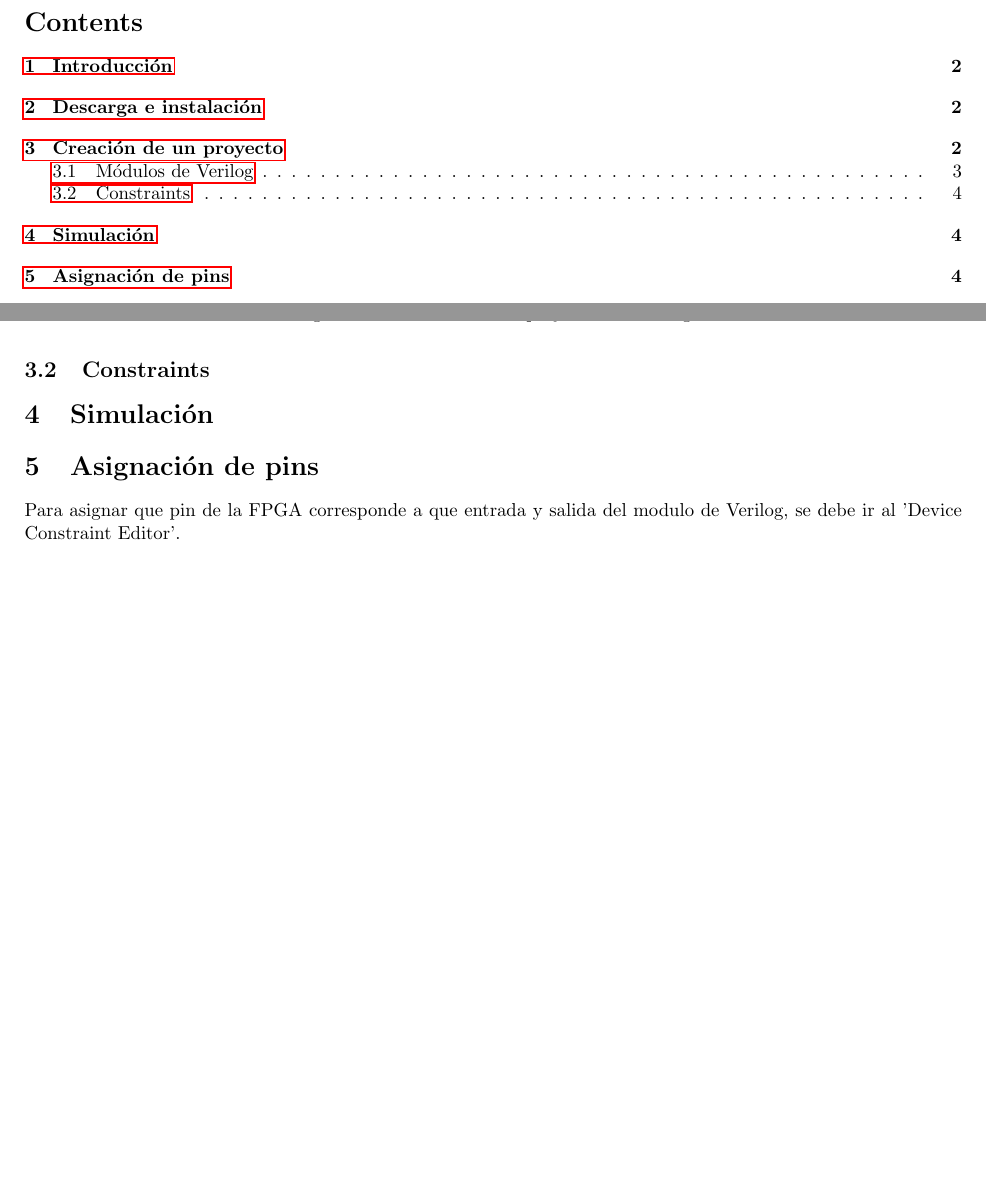
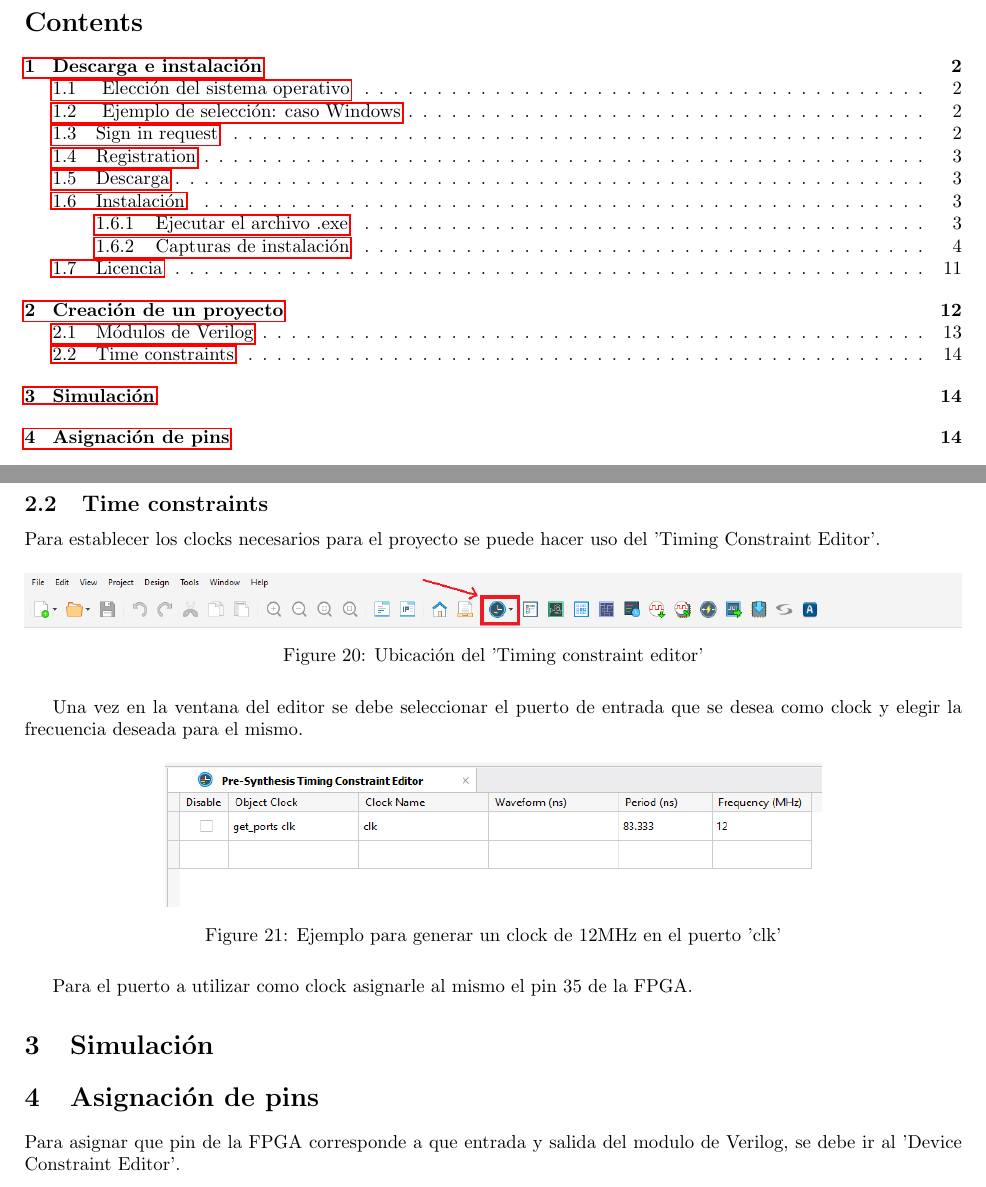
Before and after one commit to EzequielVijande/E3-Pong, a LaTeX document (GuiaLattice/GuiaRadiant.tex): two parts of pages 2 and 7 of 12 before the commit and two parts of pages 2 and 15 of 20 after it, joined at a grey line, cut so that both start at the same text, the shorter picture padded with empty space. The pictures show the PDF file GuiaLattice/GuiaRadiant.pdf that the author committed with the source.

Commit message:
Falta lo de simulacion nomas

```diff
--- a/GuiaLattice/GuiaRadiant.tex
+++ b/GuiaLattice/GuiaRadiant.tex
@@ -82,3 +81,23 @@ Ahora que tenemos una cuenta, volvemos a la página de lattice para proceder con
 \includegraphics[width=1\linewidth]{Imagenes/5.JPG}
 \caption{Guía de descarga: Paso 5}
 \label{fig:step5}
+\end{figure}
+
+\subsection{Instalación}
+\subsubsection{Ejecutar el archivo .exe}
+
+Descomprimimos el archivo descargado y ejecutamos el archivo .exe que se encuentra dentro de la carpeta
+\begin{figure}[H]
+\centering
+\includegraphics[width=0.1\linewidth]{Imagenes/zip.PNG}
+\caption{Archivo a descomprimir}
+\label{fig:install}
+\end{figure}
+
+\newpage
+
+\subsubsection{Capturas de instalación}
+
+\begin{figure}[H]
+\centering
+\includegraphics[width=0.8\linewidth]{Imagenes/inst1.JPG}
@@ -136,7 +208,20 @@ Los archivos de Verilog del proyecto se pueden ver dentro de la carpeta llamada
 	\caption{Ubicación de los proyectos de Verilog}
 	\end{figure}
 
-\subsection{Constraints}
+\subsection{Time constraints}
+Para establecer los clocks necesarios para el proyecto se puede hacer uso del 'Timing Constraint Editor'.
+	\begin{figure}[H]
+	\centering
+	\includegraphics[height=1cm,width=\linewidth]{Imagenes/UbicacionTiming.png}
+	\caption{Ubicación del 'Timing constraint editor'}
+	\end{figure}
+Una vez en la ventana del editor se debe seleccionar el puerto de entrada que se desea como clock y elegir la frecuencia deseada para el mismo.
+	\begin{figure}[H]
+	\centering
+	\includegraphics[width=0.7\linewidth]{Imagenes/Clk_ejemplo.png}
+	\caption{Ejemplo para generar un clock de 12MHz en el puerto 'clk'}
+	\end{figure}
+Para el puerto a utilizar como clock asignarle al mismo el pin 35 de la FPGA.
 
 \section{Simulación}
 
```
Also changed, not shown: GuiaLattice/GuiaRadiant.pdf, GuiaLattice/Imagenes/Clk_ejemplo.PNG (added), GuiaLattice/Imagenes/UbicacionTiming.PNG (added), GuiaLattice/Imagenes/inst1.JPG (added), GuiaLattice/Imagenes/inst2.JPG (added), GuiaLattice/Imagenes/inst3.JPG (added), GuiaLattice/Imagenes/inst4.JPG (added), GuiaLattice/Imagenes/inst5.JPG (added), GuiaLattice/Imagenes/inst6.JPG (added), GuiaLattice/Imagenes/inst7.JPG (added), GuiaLattice/Imagenes/inst8.JPG (added), GuiaLattice/Imagenes/zip.png (added), GuiaLattice/GuiaRadiant.tex (57 more changed lines), 5 other files.
